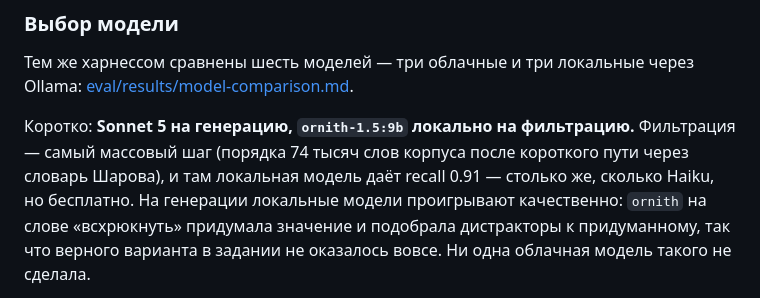
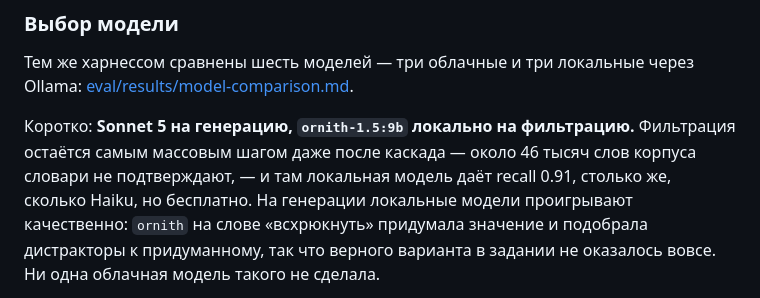
Before and after one commit to RayanToy/rulex, a Markdown page: README.md, the part around the change. Rendered like a GitHub page.

Commit message:
docs: согласованы числа после внедрения каскада
Раздел о выборе модели ссылался на 74 тысячи слов — это покрытие
одним словарём Шарова. После каскада в модель уходит около 46 тысяч.

Co-Authored-By: Claude Opus 5 <noreply@anthropic.com>

```diff
--- a/README.md
+++ b/README.md
@@ -144,9 +144,9 @@ Anthropic SDK, Docker.
 через Ollama: [eval/results/model-comparison.md](eval/results/model-comparison.md).
 
 Коротко: **Sonnet 5 на генерацию, `ornith-1.5:9b` локально на фильтрацию.**
-Фильтрация — самый массовый шаг (порядка 74 тысяч слов корпуса после
-короткого пути через словарь Шарова), и там локальная модель даёт recall
-0.91 — столько же, сколько Haiku, но бесплатно. На генерации локальные
+Фильтрация остаётся самым массовым шагом даже после каскада — около 46 тысяч
+слов корпуса словари не подтверждают, — и там локальная модель даёт recall
+0.91, столько же, сколько Haiku, но бесплатно. На генерации локальные
 модели проигрывают качественно: `ornith` на слове «всхрюкнуть» придумала
 значение и подобрала дистракторы к придуманному, так что верного варианта
 в задании не оказалось вовсе. Ни одна облачная модель такого не сделала.
```
